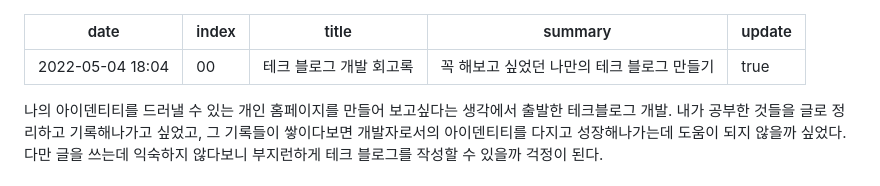
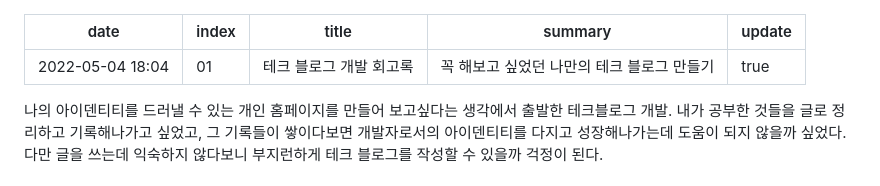
Before and after one commit to gparkkii/gparkkii.github.io, a Markdown page: contents/diary/01.md, the part around the change. Drawn GitHub-style.

```diff
--- a/contents/diary/01.md
+++ b/contents/diary/01.md
@@ -1,6 +1,6 @@
 ---
 date: "2022-05-04 18:04"
-index: 00
+index: 01
 title: '테크 블로그 개발 회고록'
 summary: '꼭 해보고 싶었던 나만의 테크 블로그 만들기'
 update: true
```
Also changed, not shown: contents/diary/02.md (added, +76 -0 lines).
